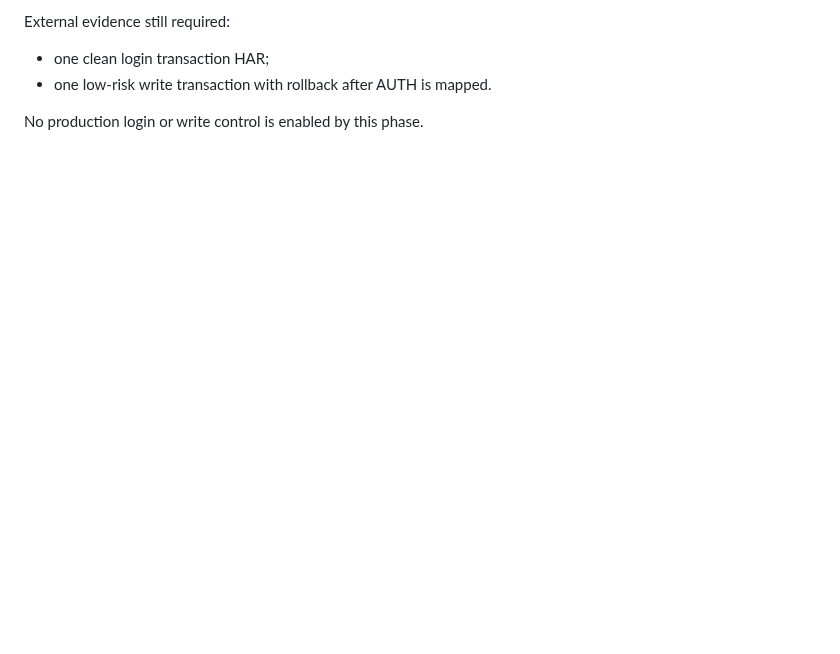
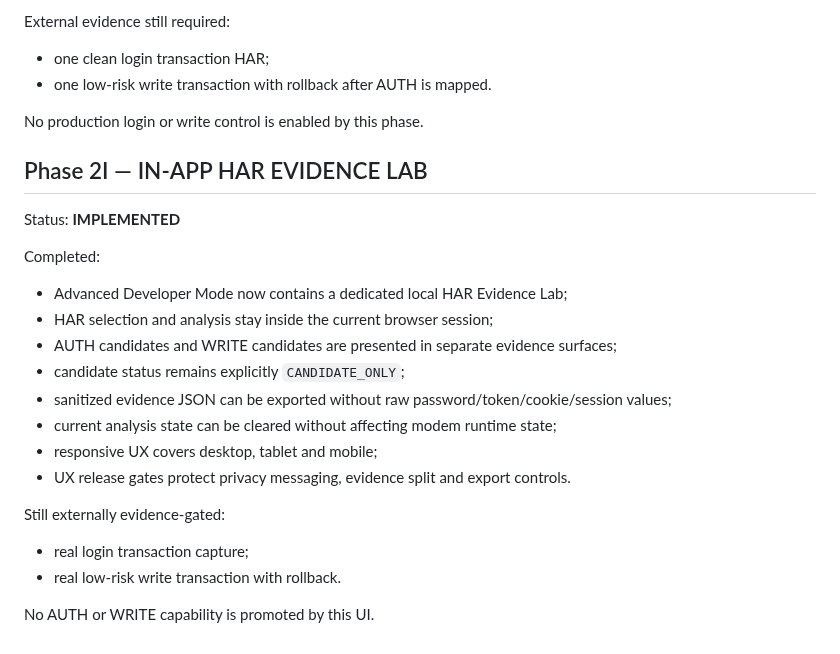
Before and after one commit to BlueDragon33/NC03_Modem, a Markdown page: docs/PHASE_STATUS.md, the part around the change. Drawn GitHub-style; blank space fills up the shorter version.

Commit message:
docs: add Phase 2I HAR Evidence Lab

```diff
--- a/docs/PHASE_STATUS.md
+++ b/docs/PHASE_STATUS.md
@@ -141,3 +141,24 @@ External evidence still required:
 - one low-risk write transaction with rollback after AUTH is mapped.
 
 No production login or write control is enabled by this phase.
+
+
+## Phase 2I — IN-APP HAR EVIDENCE LAB
+
+Status: **IMPLEMENTED**
+
+Completed:
+- Advanced Developer Mode now contains a dedicated local HAR Evidence Lab;
+- HAR selection and analysis stay inside the current browser session;
+- AUTH candidates and WRITE candidates are presented in separate evidence surfaces;
+- candidate status remains explicitly `CANDIDATE_ONLY`;
+- sanitized evidence JSON can be exported without raw password/token/cookie/session values;
+- current analysis state can be cleared without affecting modem runtime state;
+- responsive UX covers desktop, tablet and mobile;
+- UX release gates protect privacy messaging, evidence split and export controls.
+
+Still externally evidence-gated:
+- real login transaction capture;
+- real low-risk write transaction with rollback.
+
+No AUTH or WRITE capability is promoted by this UI.
```
